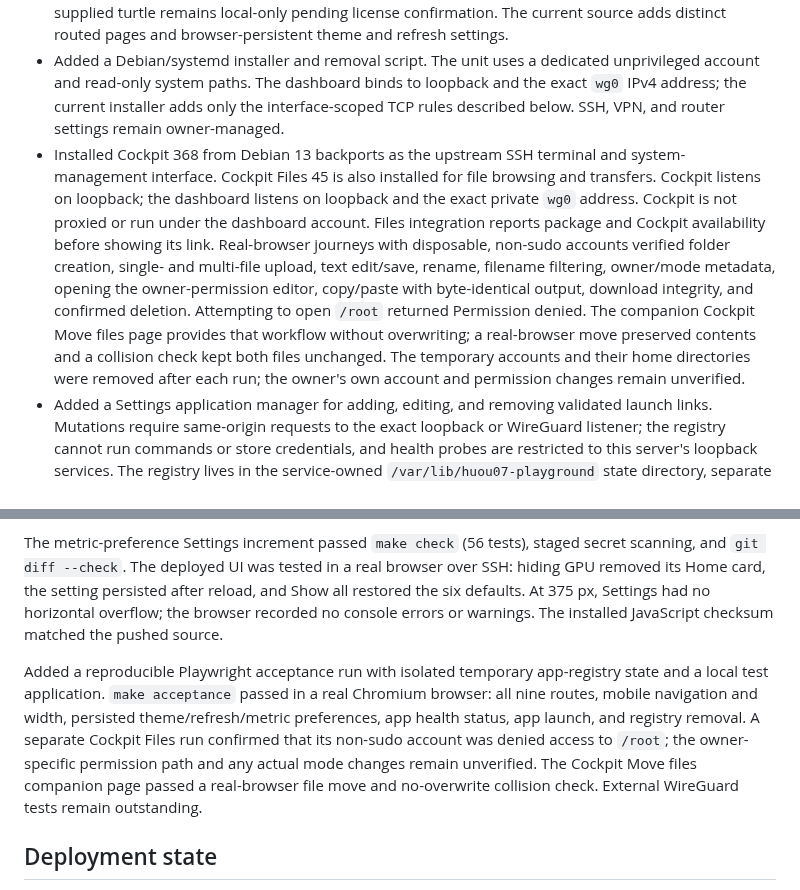
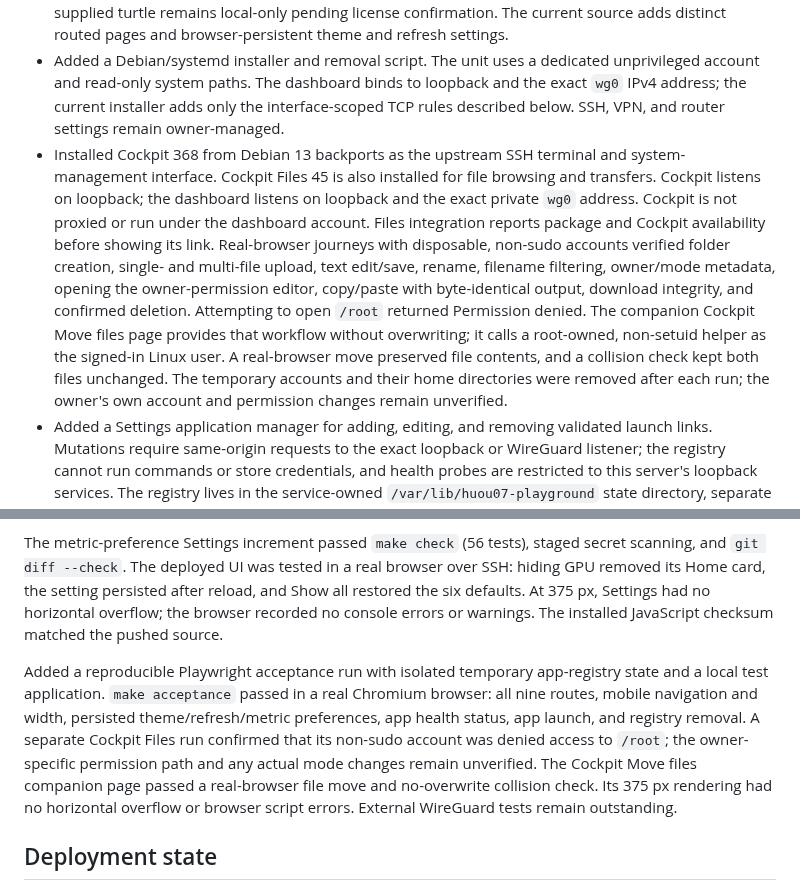
Before and after one commit to huou07/huou07-playground, a Markdown page: docs/STATUS.md, 2 parts joined by grey strips. Rendered like a GitHub page.

Commit message:
Record deployed Cockpit move workflow

```diff
--- a/docs/STATUS.md
+++ b/docs/STATUS.md
@@ -17,7 +17,7 @@ The reference calls for a compact, custom personal dashboard. The portal is a sm
 - Discovery confirmed that existing services, remote access, and disk swap must be preserved. Host-specific service inventory is excluded from this public repository. Cockpit Files was installed from Debian backports during the current implementation increment; existing services, firewall rules, SSH, and VPN configuration were not changed.
 - Built a responsive dashboard with live Linux hardware/network metrics, read-only systemd service status, and a searchable/sortable process table. Process command arguments are not returned. The supplied turtle remains local-only pending license confirmation. The current source adds distinct routed pages and browser-persistent theme and refresh settings.
 - Added a Debian/systemd installer and removal script. The unit uses a dedicated unprivileged account and read-only system paths. The dashboard binds to loopback and the exact `wg0` IPv4 address; the current installer adds only the interface-scoped TCP rules described below. SSH, VPN, and router settings remain owner-managed.
-- Installed Cockpit 368 from Debian 13 backports as the upstream SSH terminal and system-management interface. Cockpit Files 45 is also installed for file browsing and transfers. Cockpit listens on loopback; the dashboard listens on loopback and the exact private `wg0` address. Cockpit is not proxied or run under the dashboard account. Files integration reports package and Cockpit availability before showing its link. Real-browser journeys with disposable, non-sudo accounts verified folder creation, single- and multi-file upload, text edit/save, rename, filename filtering, owner/mode metadata, opening the owner-permission editor, copy/paste with byte-identical output, download integrity, and confirmed deletion. Attempting to open `/root` returned Permission denied. The companion Cockpit Move files page provides that workflow without overwriting; a real-browser move preserved contents and a collision check kept both files unchanged. The temporary accounts and their home directories were removed after each run; the owner's own account and permission changes remain unverified.
+- Installed Cockpit 368 from Debian 13 backports as the upstream SSH terminal and system-management interface. Cockpit Files 45 is also installed for file browsing and transfers. Cockpit listens on loopback; the dashboard listens on loopback and the exact private `wg0` address. Cockpit is not proxied or run under the dashboard account. Files integration reports package and Cockpit availability before showing its link. Real-browser journeys with disposable, non-sudo accounts verified folder creation, single- and multi-file upload, text edit/save, rename, filename filtering, owner/mode metadata, opening the owner-permission editor, copy/paste with byte-identical output, download integrity, and confirmed deletion. Attempting to open `/root` returned Permission denied. The companion Cockpit Move files page provides that workflow without overwriting; it calls a root-owned, non-setuid helper as the signed-in Linux user. A real-browser move preserved file contents, and a collision check kept both files unchanged. The temporary accounts and their home directories were removed after each run; the owner's own account and permission changes remain unverified.
 - Added a Settings application manager for adding, editing, and removing validated launch links. Mutations require same-origin requests to the exact loopback or WireGuard listener; the registry cannot run commands or store credentials, and health probes are restricted to this server's loopback services. The registry lives in the service-owned `/var/lib/huou07-playground` state directory, separate from root-managed application secrets in `/etc`; upgrades migrate the previous registry without deleting it. Live browser checks verified add, edit, and remove, and backup/restore includes the registry.
 - Added persistent Home metric preferences in Settings. The owner can hide or restore CPU, RAM, storage, GPU, ZRAM, and CPU package power cards; the choice is saved in that browser and does not alter collection or API behavior.
 - Upgrades preserve the local-only turtle branding file from earlier releases without committing that asset to the public repository.
@@ -52,6 +52,6 @@ The reference calls for a compact, custom personal dashboard. The portal is a sm
 
 The metric-preference Settings increment passed `make check` (56 tests), staged secret scanning, and `git diff --check`. The deployed UI was tested in a real browser over SSH: hiding GPU removed its Home card, the setting persisted after reload, and Show all restored the six defaults. At 375 px, Settings had no horizontal overflow; the browser recorded no console errors or warnings. The installed JavaScript checksum matched the pushed source.
 
-Added a reproducible Playwright acceptance run with isolated temporary app-registry state and a local test application. `make acceptance` passed in a real Chromium browser: all nine routes, mobile navigation and width, persisted theme/refresh/metric preferences, app health status, app launch, and registry removal. A separate Cockpit Files run confirmed that its non-sudo account was denied access to `/root`; the owner-specific permission path and any actual mode changes remain unverified. The Cockpit Move files companion page passed a real-browser file move and no-overwrite collision check. External WireGuard tests remain outstanding.
+Added a reproducible Playwright acceptance run with isolated temporary app-registry state and a local test application. `make acceptance` passed in a real Chromium browser: all nine routes, mobile navigation and width, persisted theme/refresh/metric preferences, app health status, app launch, and registry removal. A separate Cockpit Files run confirmed that its non-sudo account was denied access to `/root`; the owner-specific permission path and any actual mode changes remain unverified. The Cockpit Move files companion page passed a real-browser file move and no-overwrite collision check. Its 375 px rendering had no horizontal overflow or browser script errors. External WireGuard tests remain outstanding.
 
 ## Deployment state
```
Also changed, not shown: other parts of docs/STATUS.md (+1 -1 lines).
